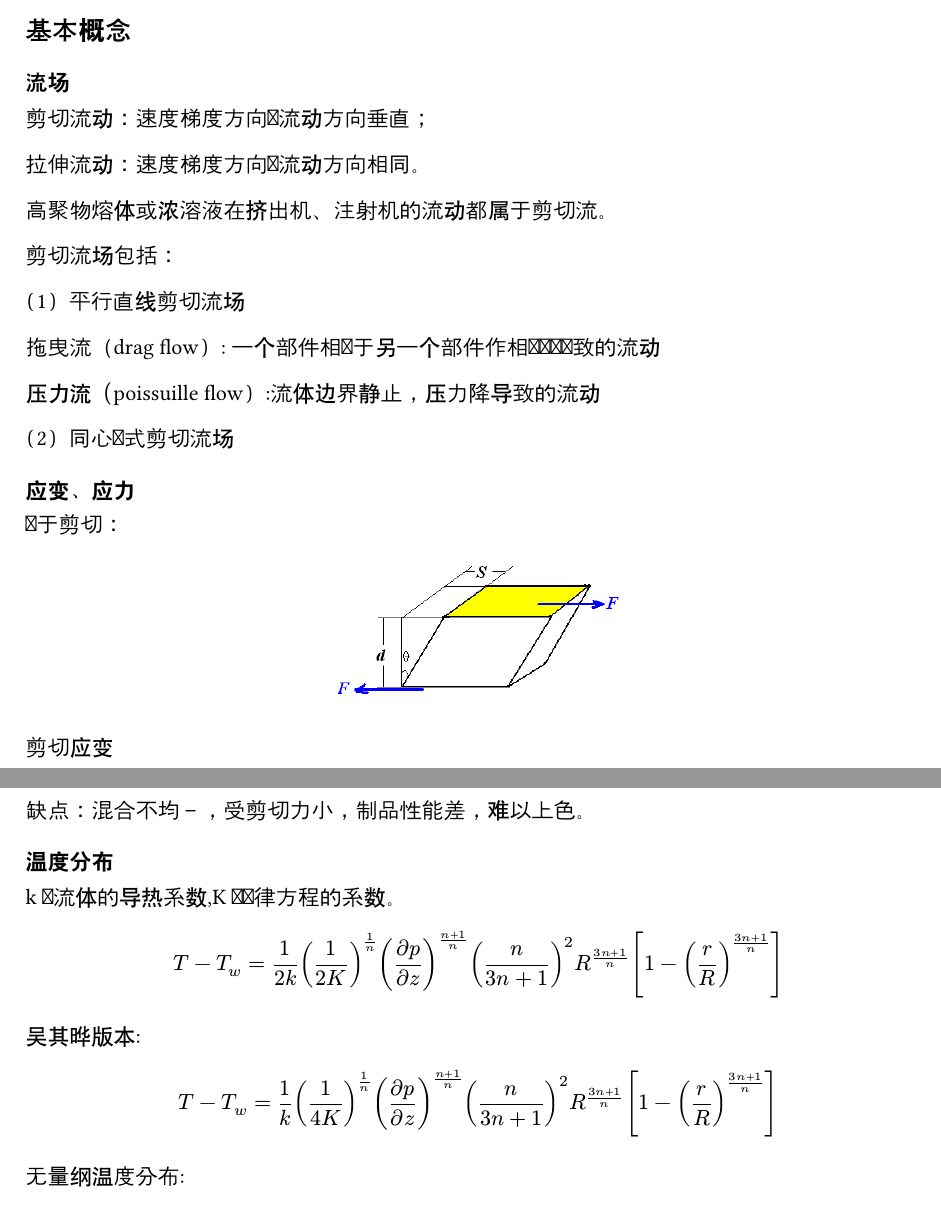
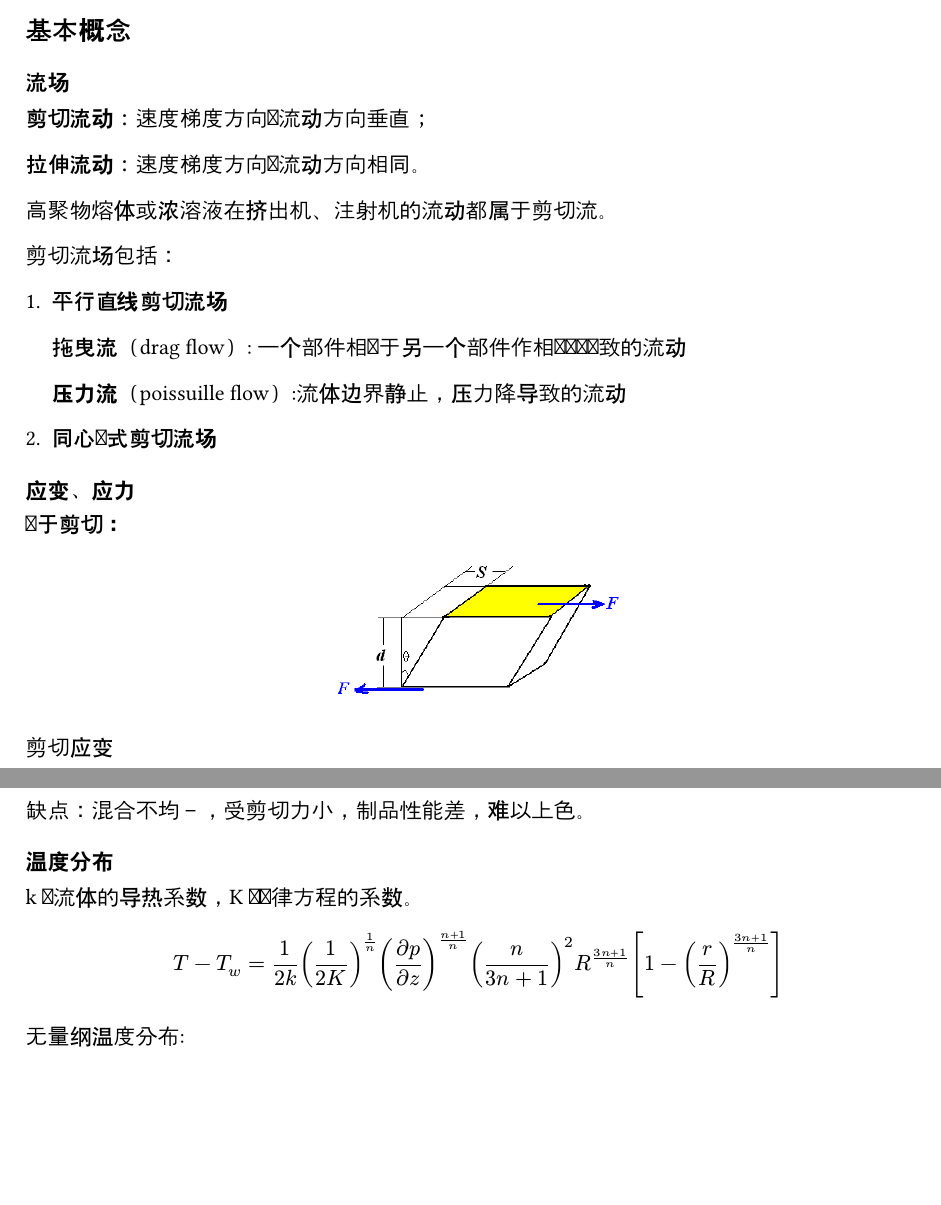
Before and after one commit to chillcicada/simple-handout-template, a Typst document (example/chapter/chapter2.typ): two parts of pages 1 and 8 of 12, joined at a grey line, cut so that both start at the same text, the shorter picture padded with empty space. Compiled offline with Typst 0.15.

Commit message:
chore: update chapter2

```diff
--- a/example/chapter/chapter2.typ
+++ b/example/chapter/chapter2.typ
@@ -6,25 +6,25 @@
 
 === 流场
 
-剪切流动：速度梯度方向与流动方向垂直；
+*剪切流动*：速度梯度方向与流动方向垂直；
 
-拉伸流动：速度梯度方向与流动方向相同。
+*拉伸流动*：速度梯度方向与流动方向相同。
 
 高聚物熔体或浓溶液在挤出机、注射机的流动都属于剪切流。
 
 剪切流场包括：
 
-（1）平行直线剪切流场
++ *平行直线剪切流场*
 
-拖曳流（drag flow）: 一个部件相对于另一个部件作相对运动导致的流动
+  *拖曳流*（drag flow）: 一个部件相对于另一个部件作相对运动导致的流动
 
-压力流（poissuille flow）:流体边界静止，压力降导致的流动
+  *压力流*（poissuille flow）:流体边界静止，压力降导致的流动
 
-（2）同心圆式剪切流场
++ *同心圆式剪切流场*
 
 === 应变、应力
 
-对于剪切：
+*对于剪切：*
 
 #figure(image("media/chapter2/图片1.png", width: 150pt))
 
@@ -96,7 +96,7 @@ $
 
 === 粘度
 
-剪切粘度：剪切应力和剪切速率的比值，称为剪切粘度，也叫表观粘度，通常简称为粘度
+*剪切粘度*：剪切应力和剪切速率的比值，称为剪切粘度，也叫表观粘度，通常简称为粘度
 
 定义式
 
@@ -137,7 +137,7 @@ $
 
 == 非牛顿流体及流变方程
 
-牛顿流体：粘度不随剪切应力和剪切速率的大小而改变，始终保持常数的流体。
+*牛顿流体：粘度不随剪切应力和剪切速率的大小而改变，始终保持常数的流体。*
 
 === 非牛顿流体划分
 
@@ -145,28 +145,29 @@ $
 
 #figure(image("media/chapter2/图片11.png", width: 400pt))
 
-假塑性流体：剪切变稀（shear thinning)且没有屈服应力
+*假塑性流体*：剪切变稀（shear thinning)且没有屈服应力
 
 大多数聚合物流体属于假塑性流体
 
-塑性流体（宾汉流体）：塑性和弹性相对，指在应力超过一定限度（屈服应力）的条件下，材料不断裂而继续变形，在外力去掉后还能保持一部分残余变形的性质。
+*塑性流体（宾汉流体）*：塑性和弹性相对，指在应力超过一定限度（屈服应力）的条件下，材料不断裂而继续变形，在外力去掉后还能保持一部分残余变形的性质。
 
-胀塑性流体：剪切增稠，其表观粘度随切变速率的增大而增大。
+*胀塑性流体*：剪切增稠，其表观粘度随切变速率的增大而增大。
 
 (2) 按照粘度随时间的变化规律
 
 #figure(image("media/chapter2/图片10.png", width: 250pt))
 
-①触变性(thixotropic)：一定剪切速率，随时间增加，$eta$下降
+*①触变性*(thixotropic)：一定剪切速率，随时间增加，$eta$下降
 
-②震凝性(rheopectic)：一定剪切速率，随时间增加，$eta$上升
+*②震凝性*(rheopectic)：一定剪切速率，随时间增加，$eta$上升
 
 滞后环：剪切速率由0上升到某个值，然后降低到0，这样一个过程中应力曲线围成的一圈的面积
 
 === 非牛顿流体的表征
+
 假塑性和胀塑性流体的流动曲线都是非线性的，用指数关系描述其剪切应力和剪切速率的关系。
 
-幂律公式(Ostwald-de Waele模型)：$tau=K gamma^n$
+*幂律公式*(Ostwald-de Waele模型)：$tau=K gamma^n$
 
 其中，$K$为稠度系数（consistency index），$n$为流变指数（power-law index），或称非牛顿指数。
 
@@ -223,7 +222,7 @@ $
 
 ==== 牛顿流体
 
-假设条件：
+*假设条件*：
 
 + 流体为稳态层流（稳态意味着各点速度不随时间变化），速度方向平行于流动方向
 + 液体为不可压缩
@@ -231,7 +230,7 @@ $
 + 液体在壁面无滑动（壁面流体速度为0）
 + 粘度不随时间变化
 
-剪切应力分布
+*剪切应力分布*
 
 在圆管内取一个半径为r的圆柱形液体进行受力分析 :
 
@@ -243,7 +242,7 @@ $
   tau_r=Delta p / (2L)⋅ r
 $
 
-速度分布：
+*速度分布*：
 
 $
   tau = eta dot(gamma) \
@@ -326,16 +326,11 @@ $
 缺点：混合不均－，受剪切力小，制品性能差，难以上色。
 
 ==== 温度分布
-k为流体的导热系数,K为幂律方程的系数。
+
+k为流体的导热系数，K为幂律方程的系数。
 
 $
   T - T_w = 1 / (2k) (1 / (2K))^(1 / n) ((partial p) / (partial z))^((n+1) / n) (n / (3n+1))^2 R^((3n+1) / n) [1 - (r / R)^((3n+1) / n)]
-$
-
-吴其晔版本:
-
-$
-  T - T_w = 1 / k (1 / (4K))^(1 / n) ((partial p) / (partial z))^((n+1) / n) (n / (3n+1))^2 R^((3n+1) / n) [1 - (r / R)^((3n+1) / n)]
 $
 
 无量纲温度分布:
@@ -347,11 +342,13 @@ $
 $T_0$, 圆管中心温度；$T_w$, 管壁温度
 
 ==== 熔融指数
+
 定义为：在一定温度下，熔融状态的高聚物在一定负荷下，十分钟内从规定直径和长度的标准毛细管中流出的重量（克重）。
 
-熔融指数是反映流动性好坏的指标。熔融指数越大，流动性越好。
+*熔融指数是反映流动性好坏的指标。*熔融指数越大，流动性越好。
 
 === 在狭缝中流动
+
 矩形狭缝，公式推导与圆管中方法相似
 
 $L$: 距离，$W$: 狭缝宽度，$H$: 狭缝高度
@@ -419,21 +417,21 @@ $
 分子活动能力提高，大分子易解缠，滑移和取向，但同时解取向速度也提高了，因此有效取向程度低，可迅速冷却保持取向度，熔融纺丝的取向就是粘流取向。
 
 
-影响因素：
+*影响因素：*
 
-+ 温度
++ *温度*
 
   取向过程是个平衡过程。温度升高，粘度降低，有利于取向；同时，温度升高，分子热运动加剧，松弛时间缩短，有利于解取向。
 
-取决因素：
+  取决因素：
 
-a. $T_p~T_s$温区宽，易解取向；
+  a. $T_p~T_s$温区宽，易解取向；
 
-b. 松弛时间短，易解取向；
+  b. 松弛时间短，易解取向；
 
-c. $T_p~T_s$的冷却速度；冷却速度与冷却温度$T_c$有关，还取决于其他参数：比 热大，冷却速度低，有利于解取向。
+  c. $T_p~T_s$的冷却速度；冷却速度与冷却温度$T_c$有关，还取决于其他参数：比 热大，冷却速度低，有利于解取向。
 
-+ 应力
++ *应力*
 
 应力提高，取向度提高，但应力与温度分不开。
 
@@ -473,7 +471,7 @@ f. 结晶，不易取向和解取向，取向结构稳定。如PA、PET。
 
 === 剪切促进结晶
 
-剪切力、拉伸力的作用使分子取向，形成有序排列，结晶速率和成核密度提高。
+剪切力、拉伸力的作用使*分子取向*，形成有序排列，结晶速率和成核密度提高。
 
 #figure(image("media/chapter2/图片6.png", width: 300pt))
 
```
Also changed, not shown: example/chapter/chapter2.typ (26 more changed lines).
